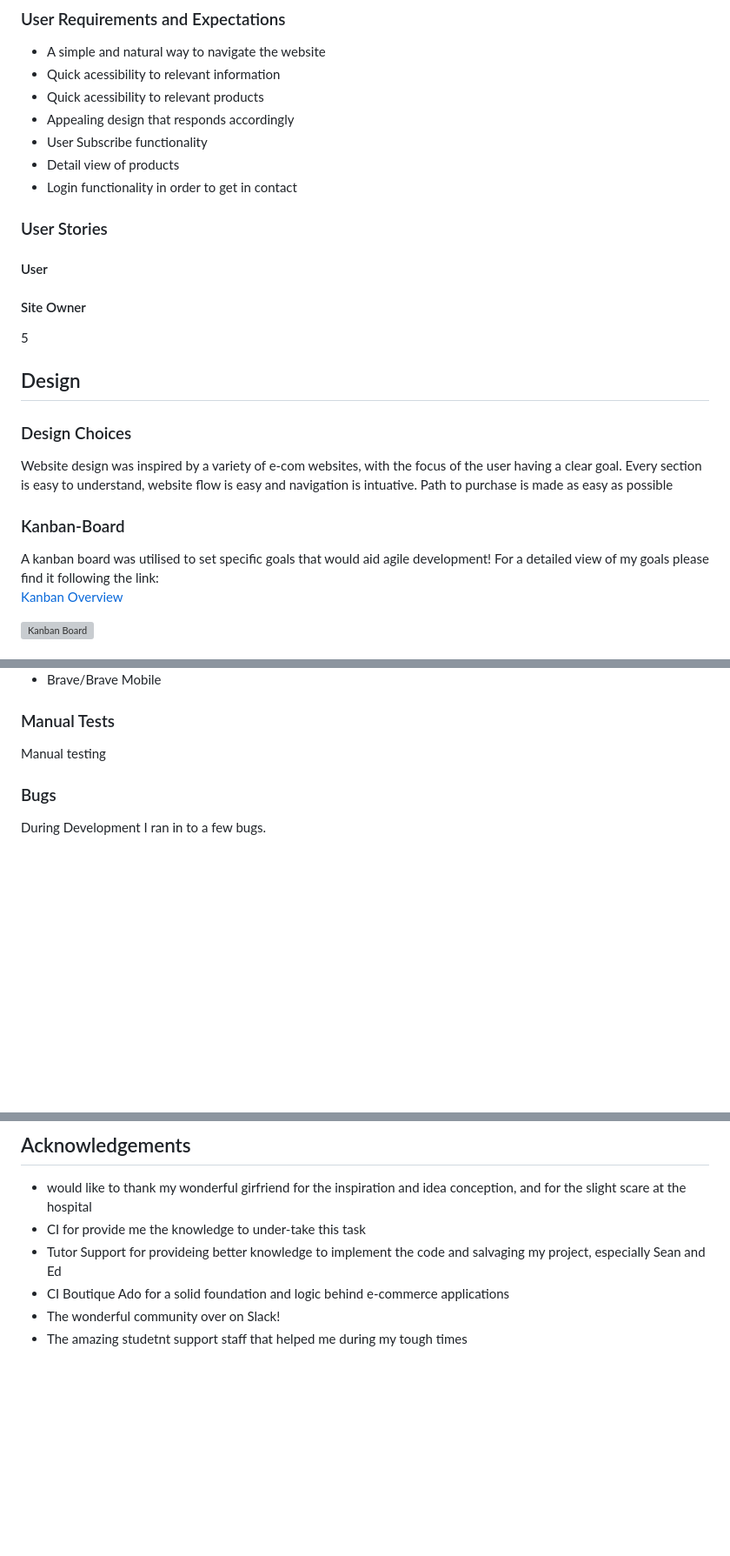
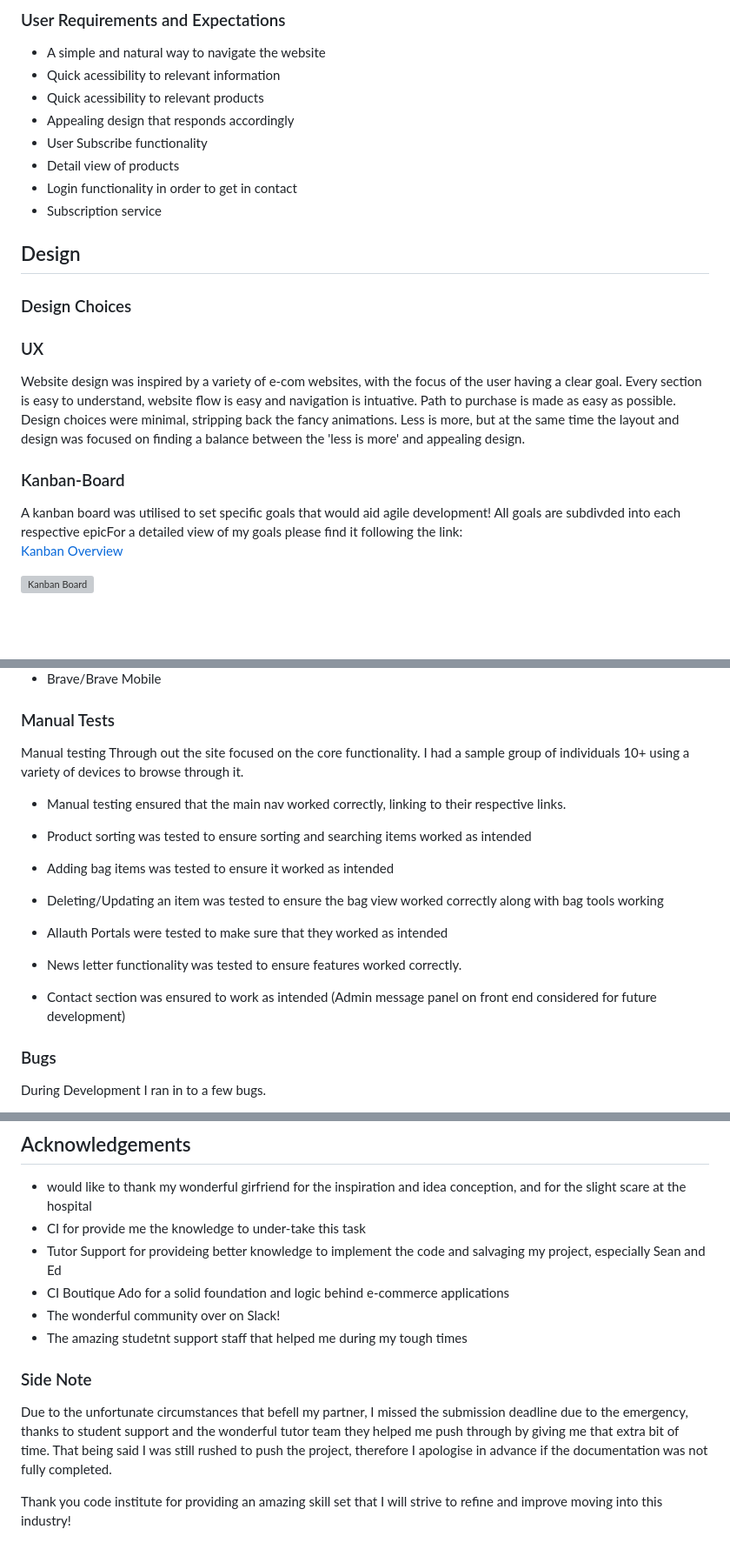
Before and after one commit to Code-Institute-Submissions/MaksimB96-PP5_E-Com.2, a Markdown page: README.md, 3 parts joined by grey strips. Shown: that part at 87% size. Rendered like a GitHub page; blank space fills up the shorter version; grey boxes are pictures that could not be loaded.

Commit message:
Add: further changes to readme

```diff
--- a/README.md
+++ b/README.md
@@ -111,28 +111,21 @@ This project utilizes a facebook page to increase the clients reach and influenc
 - User Subscribe functionality
 - Detail view of products
 - Login functionality in order to get in contact
-
-
-### User Stories
-
-#### User
-
-
-#### Site Owner
-
-5
+- Subscription service
 
 
 ## Design
 
 ### Design Choices
 
-Website design was inspired by a variety of e-com websites, with the focus of the user having a clear goal. Every section is easy to understand, website flow is easy and navigation is intuative. Path to purchase is made as easy as possible
+### UX
+
+Website design was inspired by a variety of e-com websites, with the focus of the user having a clear goal. Every section is easy to understand, website flow is easy and navigation is intuative. Path to purchase is made as easy as possible. Design choices were minimal, stripping back the fancy animations. Less is more, but at the same time the layout and design was focused on finding a balance between the 'less is more' and appealing design.
 
 
 ### Kanban-Board
 
-A kanban board was utilised to set specific goals that would aid agile development! For a detailed view of my goals please find it following the link:
+A kanban board was utilised to set specific goals that would aid agile development! All goals are subdivded into each respective epicFor a detailed view of my goals please find it following the link:
 <br>
 <a href="https://github.com/users/MaksimB96/projects/7">Kanban Overview</a>
 
@@ -318,7 +310,21 @@ Below is the performance of all pages (note that performace was consistant acros
 
 ### Manual Tests
 
-Manual testing
+Manual testing Through out the site focused on the core functionality. I had a sample group of individuals 10+ using a variety of devices to browse through it.
+
+- Manual testing ensured that the main nav worked correctly, linking to their respective links.
+
+- Product sorting was tested to ensure sorting and searching items worked as intended
+
+- Adding bag items was tested to ensure it worked as intended
+
+- Deleting/Updating an item was tested to ensure the bag view worked correctly along with bag tools working
+
+- Allauth Portals were tested to make sure that they worked as intended
+
+- News letter functionality was tested to ensure features worked correctly.
+
+- Contact section was ensured to work as intended (Admin message panel on front end considered for future development)
 
 
 
@@ -608,3 +614,10 @@ Any Icons used found on <a href="https://fontawesome.com/">Font Awesome</a>
 - CI Boutique Ado for a solid foundation and logic behind e-commerce applications
 - The wonderful community over on Slack!
 - The amazing studetnt support staff that helped me during my tough times
+
+
+### Side Note
+
+Due to the unfortunate circumstances that befell my partner, I missed the submission deadline due to the emergency, thanks to student support and the wonderful tutor team they helped me push through by giving me that extra bit of time. That being said I was still rushed to push the project, therefore I apologise in advance if the documentation was not fully completed.
+
+Thank you code institute for providing an amazing skill set that I will strive to refine and improve moving into this industry!
```
Also changed, not shown: other parts of README.md (+0 -1 lines).
